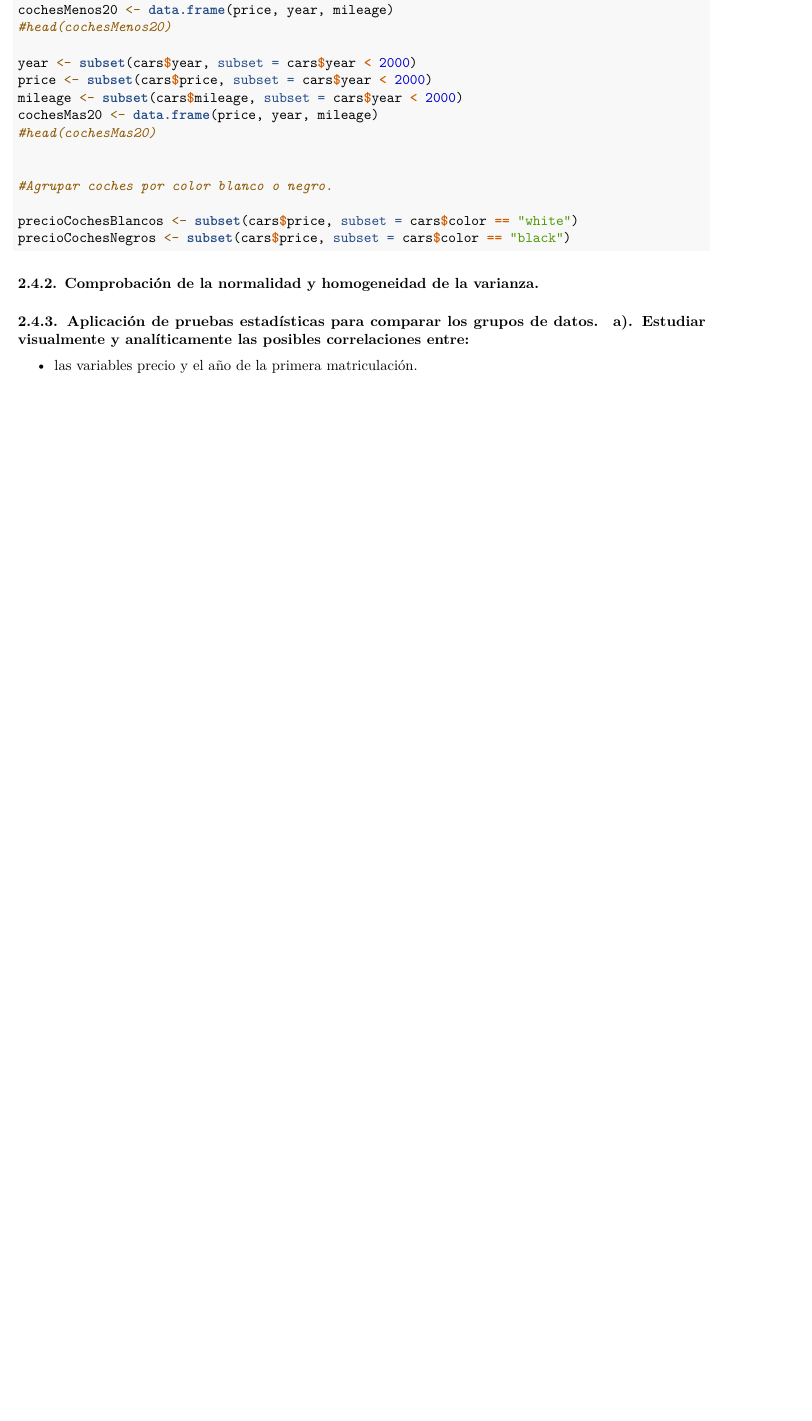
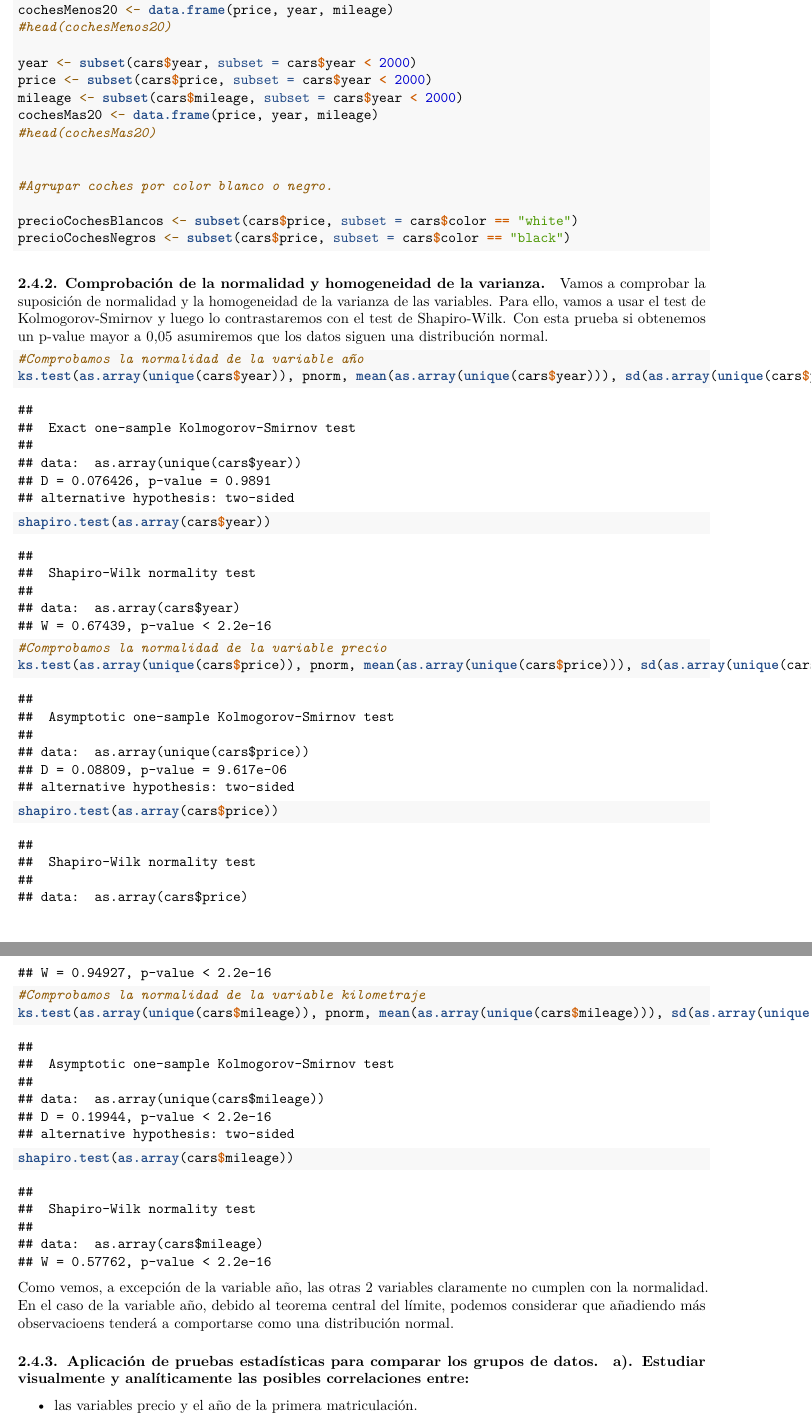
Before and after one commit to clianez/practica2TCVD, an R Markdown document (src/practica2.Rmd): part of page 15 of 21 before the commit and two parts of pages 16 and 17 of 23 after it, the two joined at a grey line, cut so that both start at the same text, the shorter picture padded with empty space. Rendered offline with R 4.5, knitr and Pandoc, then LaTeX, with nearby package versions.

Commit message:
Pruebas de normalidad y summary

````diff
--- a/src/practica2.Rmd
+++ b/src/practica2.Rmd
@@ -86,6 +86,8 @@ head(cars)
 #Examino el tipo de datos de cada variable
 str(cars)
 
+#Miramos un resumen de los datos
+summary(cars)
 ```
 
 Puede observarse que los tipos de datos asignados automáticamente por R a las variables se corresponden con el dominio de estas.
@@ -247,8 +249,25 @@ precioCochesNegros <- subset(cars$price, subset = cars$color == "black")
 
 #### 2.4.2. Comprobación de la normalidad y homogeneidad de la varianza.
 
+Vamos a comprobar la suposición de normalidad y la homogeneidad de la varianza de las variables. Para ello, vamos a usar el test de Kolmogorov-Smirnov y luego lo contrastaremos con el test de Shapiro-Wilk. Con esta prueba si obtenemos un p-value mayor a 0,05 asumiremos que los datos siguen una distribución normal.
 
+```{r chunck10}
 
+#Comprobamos la normalidad de la variable año
+ks.test(as.array(unique(cars$year)), pnorm, mean(as.array(unique(cars$year))), sd(as.array(unique(cars$year))))
+shapiro.test(as.array(cars$year))
+
+#Comprobamos la normalidad de la variable precio
+ks.test(as.array(unique(cars$price)), pnorm, mean(as.array(unique(cars$price))), sd(as.array(unique(cars$price))))
+shapiro.test(as.array(cars$price))
+
+#Comprobamos la normalidad de la variable kilometraje
+ks.test(as.array(unique(cars$mileage)), pnorm, mean(as.array(unique(cars$mileage))), sd(as.array(unique(cars$mileage))))
+shapiro.test(as.array(cars$mileage))
+
+```
+
+Como vemos, a excepción de la variable año, las otras 2 variables claramente no cumplen con la normalidad. En el caso de la variable año, debido al teorema central del límite, podemos considerar que añadiendo más observacioens tenderá a comportarse como una distribución normal.
 
 
 #### 2.4.3. Aplicación de pruebas estadísticas para comparar los grupos de datos.
````
